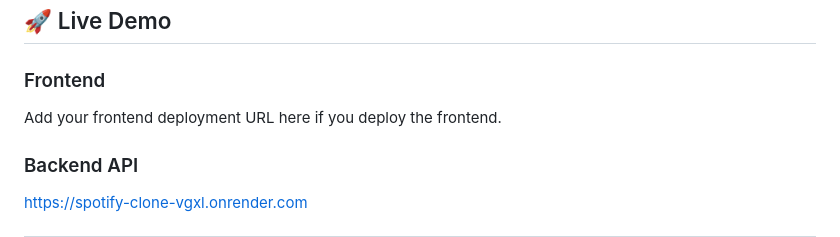
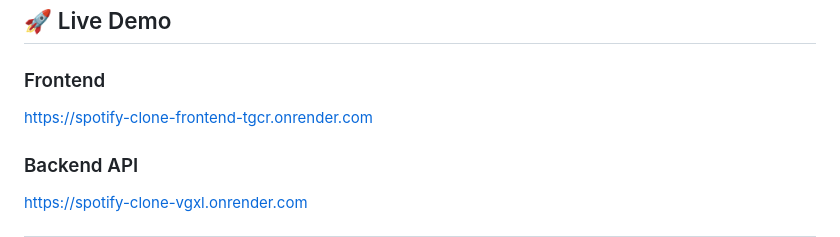
Before and after one commit to Manikrishna57/Spotify-clone, a Markdown page: README.md, the part around the change. GitHub-like rendering.

```diff
--- a/README.md
+++ b/README.md
@@ -9,8 +9,7 @@ The application provides music playback, user authentication, playlist managemen
 ## 🚀 Live Demo
 
 ### Frontend
-Add your frontend deployment URL here if you deploy the frontend.
-
+https://spotify-clone-frontend-tgcr.onrender.com
 ### Backend API
 https://spotify-clone-vgxl.onrender.com
 
```
